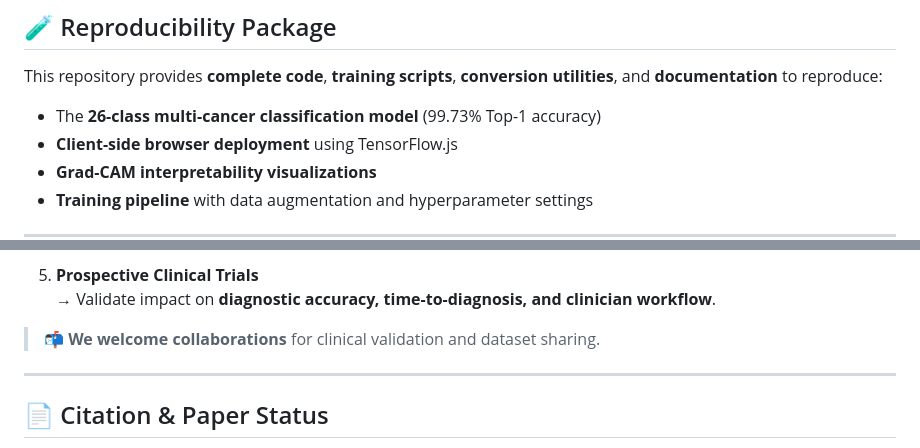
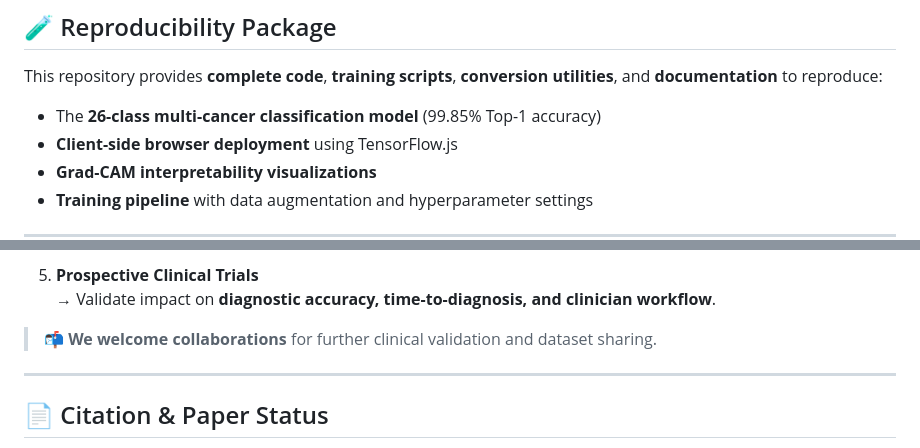
Before and after one commit to Sebukpor/multi-cancer-21, a Markdown page: README.md, 2 parts joined by grey strips. Rendered like a GitHub page.

Commit message:
Update accuracy of multi-cancer classification model

```diff
--- a/README.md
+++ b/README.md
@@ -19,7 +19,7 @@ We introduce a **lightweight, privacy-preserving, and browser-accessible** deep
 
 This repository provides **complete code**, **training scripts**, **conversion utilities**, and **documentation** to reproduce:
 
-- The **26-class multi-cancer classification model** (99.73% Top-1 accuracy)
+- The **26-class multi-cancer classification model** (99.85% Top-1 accuracy)
 - **Client-side browser deployment** using TensorFlow.js
 - **Grad-CAM interpretability visualizations**
 - **Training pipeline** with data augmentation and hyperparameter settings
@@ -164,7 +164,7 @@ While the current model achieves state-of-the-art results, the following **resea
 5. **Prospective Clinical Trials**
    → Validate impact on **diagnostic accuracy, time-to-diagnosis, and clinician workflow**.
 
-> 📬 **We welcome collaborations** for clinical validation and dataset sharing.
+> 📬 **We welcome collaborations** for further clinical validation and dataset sharing.
 
 ---
 
```
